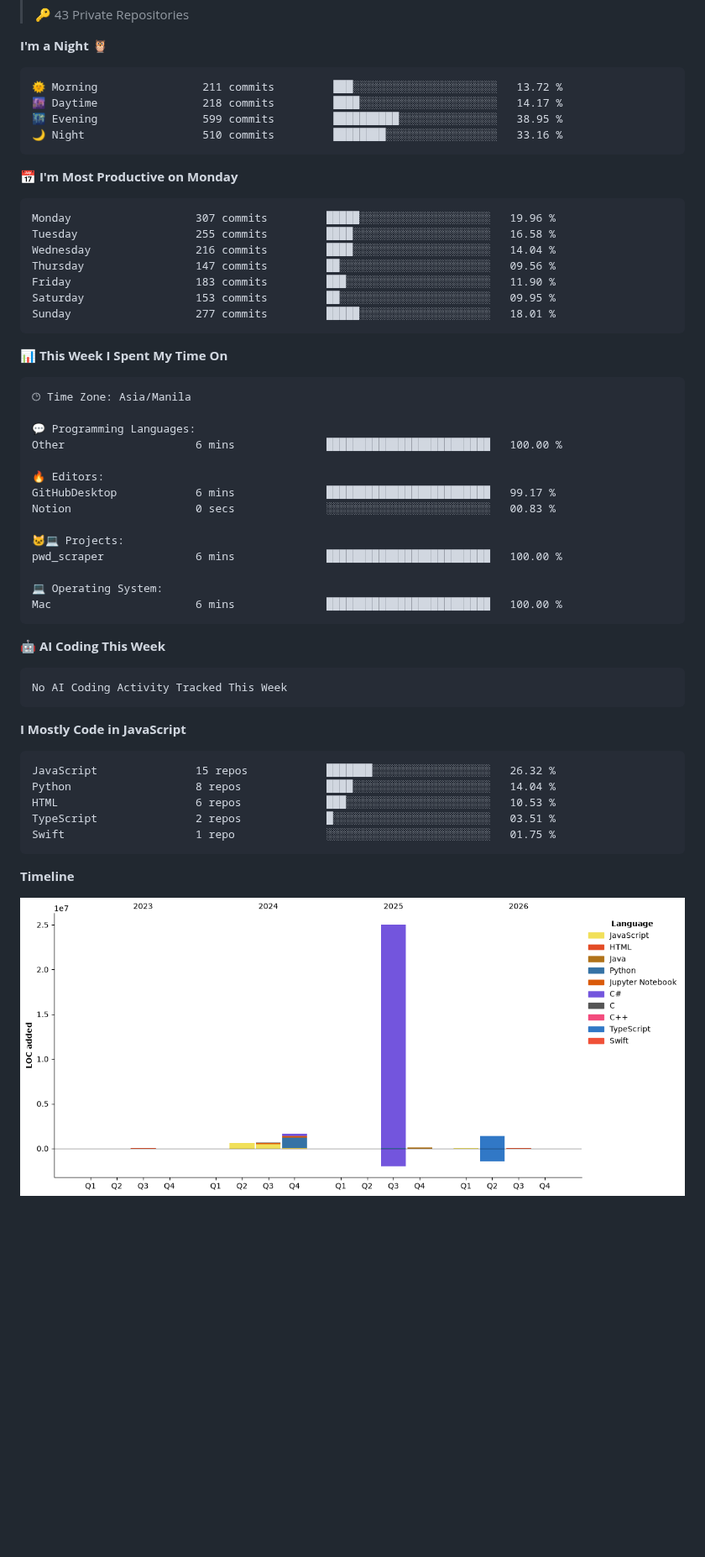
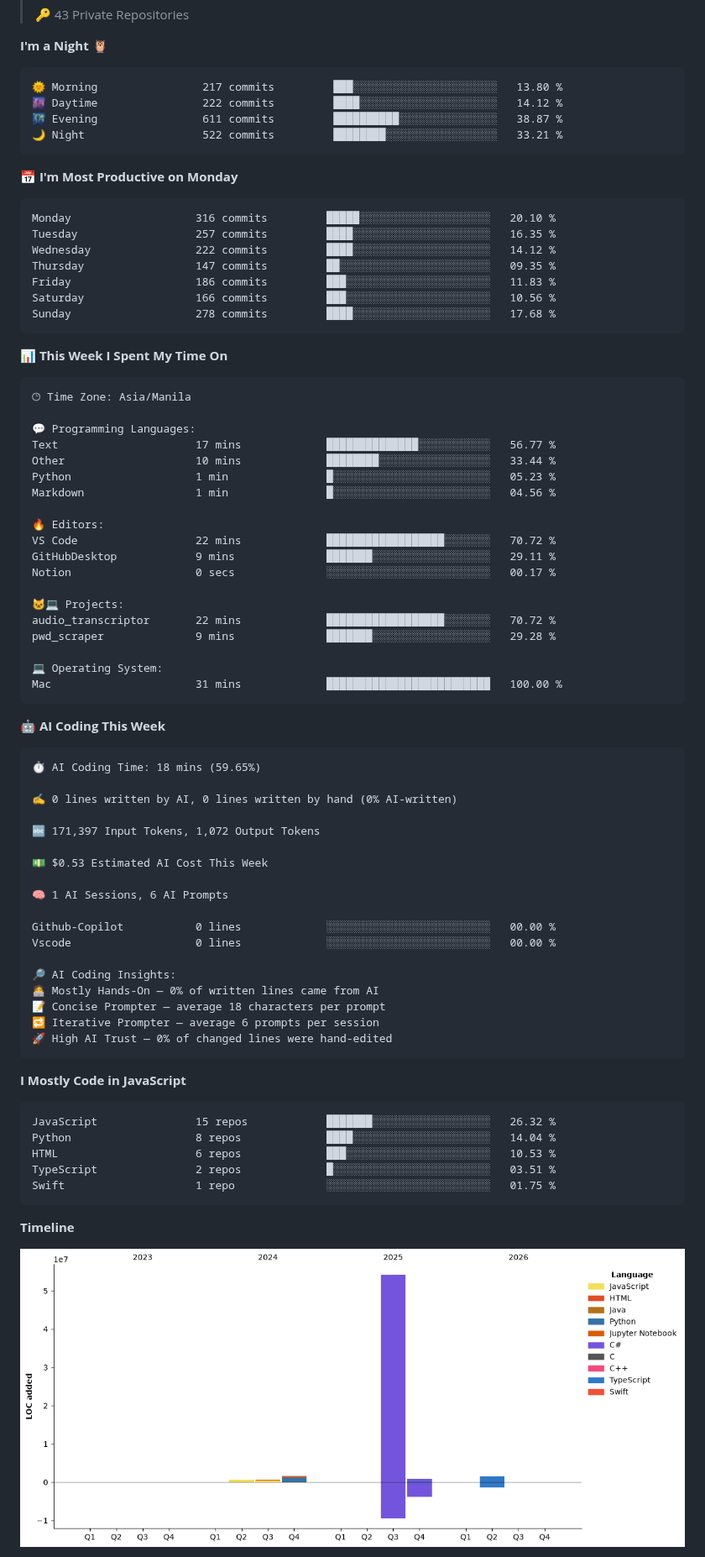
Before and after one commit to yuanpngn/yuanpngn, a Markdown page: README.md, the part around one of its changes. Shown at 84% size. Drawn GitHub-style; pictures changed too: assets/bar_graph.png; blank space fills up the shorter version.

Commit message:
Updated with Dev Metrics

````diff
--- a/README.md
+++ b/README.md
@@ -31,21 +31,21 @@
 **I'm a Night 🦉**
 
 ```text
-🌞 Morning                211 commits         ███░░░░░░░░░░░░░░░░░░░░░░   13.72 %
-🌆 Daytime                218 commits         ████░░░░░░░░░░░░░░░░░░░░░   14.17 %
-🌃 Evening                599 commits         ██████████░░░░░░░░░░░░░░░   38.95 %
-🌙 Night                  510 commits         ████████░░░░░░░░░░░░░░░░░   33.16 %
+🌞 Morning                217 commits         ███░░░░░░░░░░░░░░░░░░░░░░   13.80 %
+🌆 Daytime                222 commits         ████░░░░░░░░░░░░░░░░░░░░░   14.12 %
+🌃 Evening                611 commits         ██████████░░░░░░░░░░░░░░░   38.87 %
+🌙 Night                  522 commits         ████████░░░░░░░░░░░░░░░░░   33.21 %
 ```
 📅 **I'm Most Productive on Monday**
 
 ```text
-Monday                   307 commits         █████░░░░░░░░░░░░░░░░░░░░   19.96 %
-Tuesday                  255 commits         ████░░░░░░░░░░░░░░░░░░░░░   16.58 %
-Wednesday                216 commits         ████░░░░░░░░░░░░░░░░░░░░░   14.04 %
-Thursday                 147 commits         ██░░░░░░░░░░░░░░░░░░░░░░░   09.56 %
-Friday                   183 commits         ███░░░░░░░░░░░░░░░░░░░░░░   11.90 %
-Saturday                 153 commits         ██░░░░░░░░░░░░░░░░░░░░░░░   09.95 %
-Sunday                   277 commits         █████░░░░░░░░░░░░░░░░░░░░   18.01 %
+Monday                   316 commits         █████░░░░░░░░░░░░░░░░░░░░   20.10 %
+Tuesday                  257 commits         ████░░░░░░░░░░░░░░░░░░░░░   16.35 %
+Wednesday                222 commits         ████░░░░░░░░░░░░░░░░░░░░░   14.12 %
+Thursday                 147 commits         ██░░░░░░░░░░░░░░░░░░░░░░░   09.35 %
+Friday                   186 commits         ███░░░░░░░░░░░░░░░░░░░░░░   11.83 %
+Saturday                 166 commits         ███░░░░░░░░░░░░░░░░░░░░░░   10.56 %
+Sunday                   278 commits         ████░░░░░░░░░░░░░░░░░░░░░   17.68 %
 ```
 
 
@@ -55,23 +55,45 @@ Sunday                   277 commits         █████░░░░░░
 🕑︎ Time Zone: Asia/Manila
 
 💬 Programming Languages:
-Other                    6 mins              █████████████████████████   100.00 %
+Text                     17 mins             ██████████████░░░░░░░░░░░   56.77 %
+Other                    10 mins             ████████░░░░░░░░░░░░░░░░░   33.44 %
+Python                   1 min               █░░░░░░░░░░░░░░░░░░░░░░░░   05.23 %
+Markdown                 1 min               █░░░░░░░░░░░░░░░░░░░░░░░░   04.56 %
 
 🔥 Editors:
-GitHubDesktop            6 mins              █████████████████████████   99.17 %
-Notion                   0 secs              ░░░░░░░░░░░░░░░░░░░░░░░░░   00.83 %
+VS Code                  22 mins             ██████████████████░░░░░░░   70.72 %
+GitHubDesktop            9 mins              ███████░░░░░░░░░░░░░░░░░░   29.11 %
+Notion                   0 secs              ░░░░░░░░░░░░░░░░░░░░░░░░░   00.17 %
 
 🐱‍💻 Projects:
-pwd_scraper              6 mins              █████████████████████████   100.00 %
+audio_transcriptor       22 mins             ██████████████████░░░░░░░   70.72 %
+pwd_scraper              9 mins              ███████░░░░░░░░░░░░░░░░░░   29.28 %
 
 💻 Operating System:
-Mac                      6 mins              █████████████████████████   100.00 %
+Mac                      31 mins             █████████████████████████   100.00 %
 ```
 
 🤖 **AI Coding This Week**
 
 ```text
-No AI Coding Activity Tracked This Week
+⏱ AI Coding Time: 18 mins (59.65%)
+
+✍️ 0 lines written by AI, 0 lines written by hand (0% AI-written)
+
+🔤 171,397 Input Tokens, 1,072 Output Tokens
+
+💵 $0.53 Estimated AI Cost This Week
+
+🧠 1 AI Sessions, 6 AI Prompts
+
+Github-Copilot           0 lines             ░░░░░░░░░░░░░░░░░░░░░░░░░   00.00 %
+Vscode                   0 lines             ░░░░░░░░░░░░░░░░░░░░░░░░░   00.00 %
+
+🔎 AI Coding Insights:
+🧑‍💻 Mostly Hands-On — 0% of written lines came from AI
+📝 Concise Prompter — average 18 characters per prompt
+🔁 Iterative Prompter — average 6 prompts per session
+🚀 High AI Trust — 0% of changed lines were hand-edited
 ```
 
 **I Mostly Code in JavaScript**
````
Also changed, not shown: other parts of README.md (+1 -1 lines).
